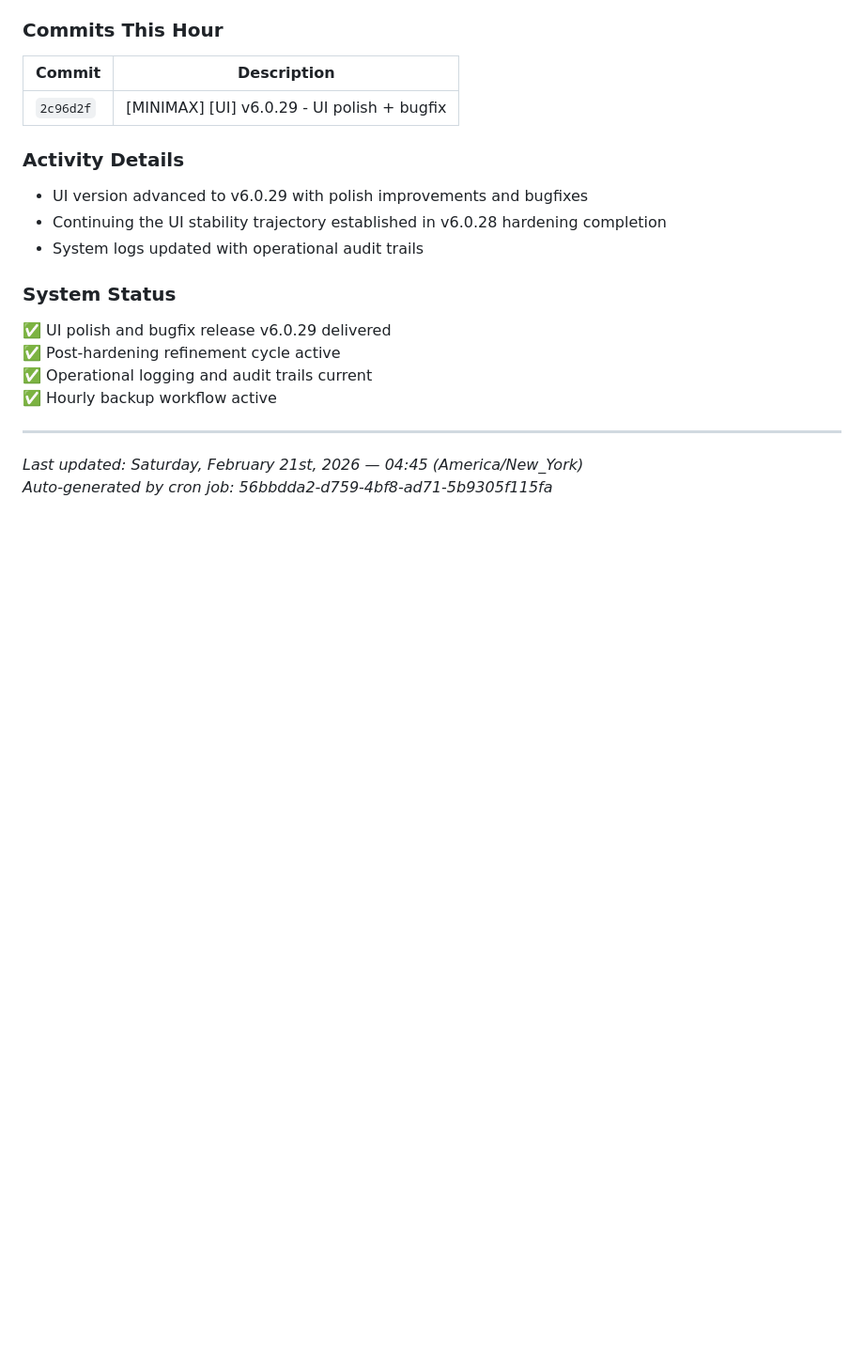
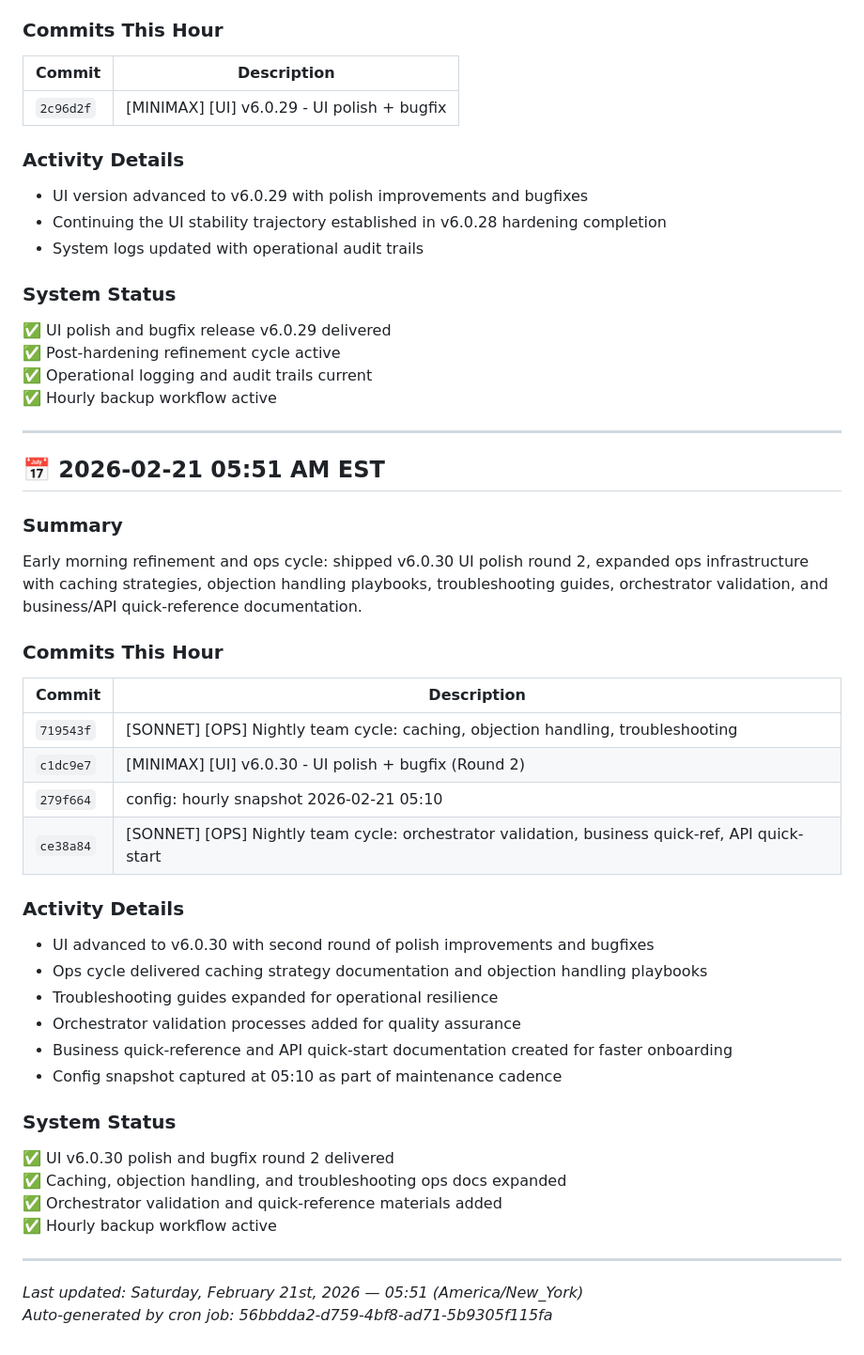
Before and after one commit to Mind-Expansion-Industries/j1msky-framework, a Markdown page: CHANGELOG_NIGHT.md, the part around the change. Shown at 94% size. GitHub-like rendering; blank space fills up the shorter version.

Commit message:
[AUTO] [BACKUP] hourly night snapshot

```diff
--- a/CHANGELOG_NIGHT.md
+++ b/CHANGELOG_NIGHT.md
@@ -1033,5 +1033,34 @@ Post-hardening polish cycle: shipped v6.0.29 with UI refinements and bugfixes fo
 
 ---
 
-*Last updated: Saturday, February 21st, 2026 — 04:45 (America/New_York)*
+## 📅 2026-02-21 05:51 AM EST
+
+### Summary
+Early morning refinement and ops cycle: shipped v6.0.30 UI polish round 2, expanded ops infrastructure with caching strategies, objection handling playbooks, troubleshooting guides, orchestrator validation, and business/API quick-reference documentation.
+
+### Commits This Hour
+| Commit | Description |
+|--------|-------------|
+| `719543f` | [SONNET] [OPS] Nightly team cycle: caching, objection handling, troubleshooting |
+| `c1dc9e7` | [MINIMAX] [UI] v6.0.30 - UI polish + bugfix (Round 2) |
+| `279f664` | config: hourly snapshot 2026-02-21 05:10 |
+| `ce38a84` | [SONNET] [OPS] Nightly team cycle: orchestrator validation, business quick-ref, API quick-start |
+
+### Activity Details
+- UI advanced to v6.0.30 with second round of polish improvements and bugfixes
+- Ops cycle delivered caching strategy documentation and objection handling playbooks
+- Troubleshooting guides expanded for operational resilience
+- Orchestrator validation processes added for quality assurance
+- Business quick-reference and API quick-start documentation created for faster onboarding
+- Config snapshot captured at 05:10 as part of maintenance cadence
+
+### System Status
+✅ UI v6.0.30 polish and bugfix round 2 delivered
+✅ Caching, objection handling, and troubleshooting ops docs expanded
+✅ Orchestrator validation and quick-reference materials added
+✅ Hourly backup workflow active
+
+---
+
+*Last updated: Saturday, February 21st, 2026 — 05:51 (America/New_York)*
 *Auto-generated by cron job: 56bbdda2-d759-4bf8-ad71-5b9305f115fa*
```
